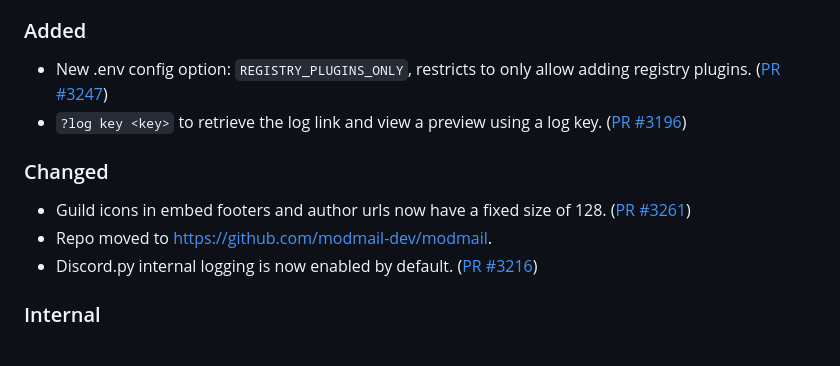
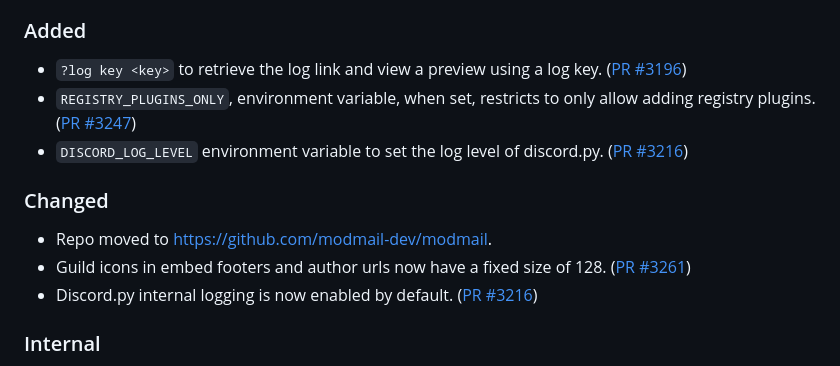
Before and after one commit to modmail-dev/Modmail, a Markdown page: CHANGELOG.md, the part around the change. Rendered like a GitHub page.

Commit message:
Update changelog

```diff
--- a/CHANGELOG.md
+++ b/CHANGELOG.md
@@ -14,12 +14,13 @@ however, insignificant breaking changes do not guarantee a major version bump, s
 - Reply not being forwarded from DM. (PR [#3239](https://github.com/modmail-dev/modmail/pull/3239))
 
 ### Added
-- New .env config option: `REGISTRY_PLUGINS_ONLY`, restricts to only allow adding registry plugins. ([PR #3247](https://github.com/modmail-dev/modmail/pull/3247))
 - `?log key <key>` to retrieve the log link and view a preview using a log key. ([PR #3196](https://github.com/modmail-dev/Modmail/pull/3196))
-
-### Changed
+- `REGISTRY_PLUGINS_ONLY`, environment variable, when set, restricts to only allow adding registry plugins. ([PR #3247](https://github.com/modmail-dev/modmail/pull/3247))
+- `DISCORD_LOG_LEVEL` environment variable to set the log level of discord.py. ([PR #3216](https://github.com/modmail-dev/Modmail/pull/3216))
+
+### Changed
+- Repo moved to https://github.com/modmail-dev/modmail.
 - Guild icons in embed footers and author urls now have a fixed size of 128. ([PR #3261](https://github.com/modmail-dev/modmail/pull/3261))
-- Repo moved to https://github.com/modmail-dev/modmail.
 - Discord.py internal logging is now enabled by default. ([PR #3216](https://github.com/modmail-dev/Modmail/pull/3216))
 
 ### Internal
```
